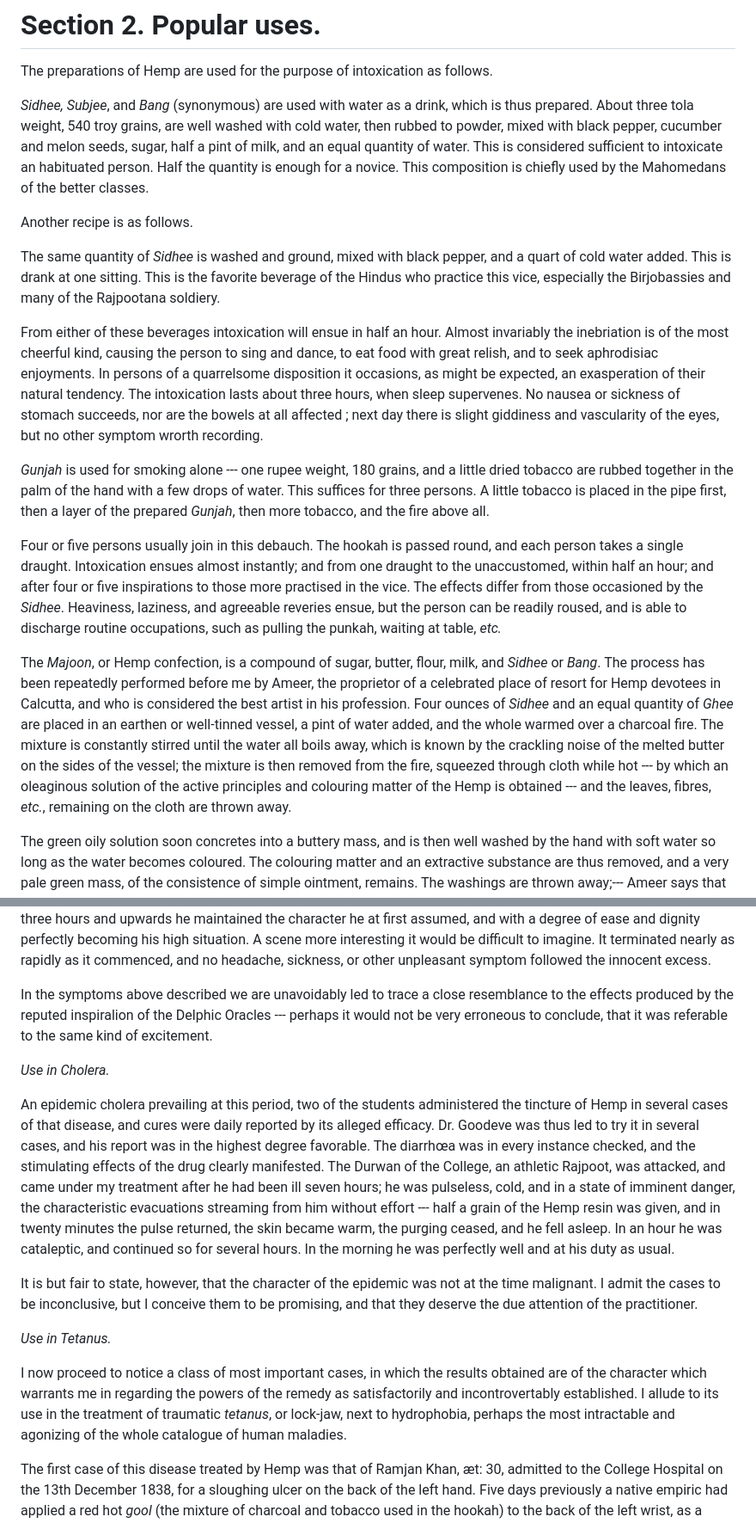
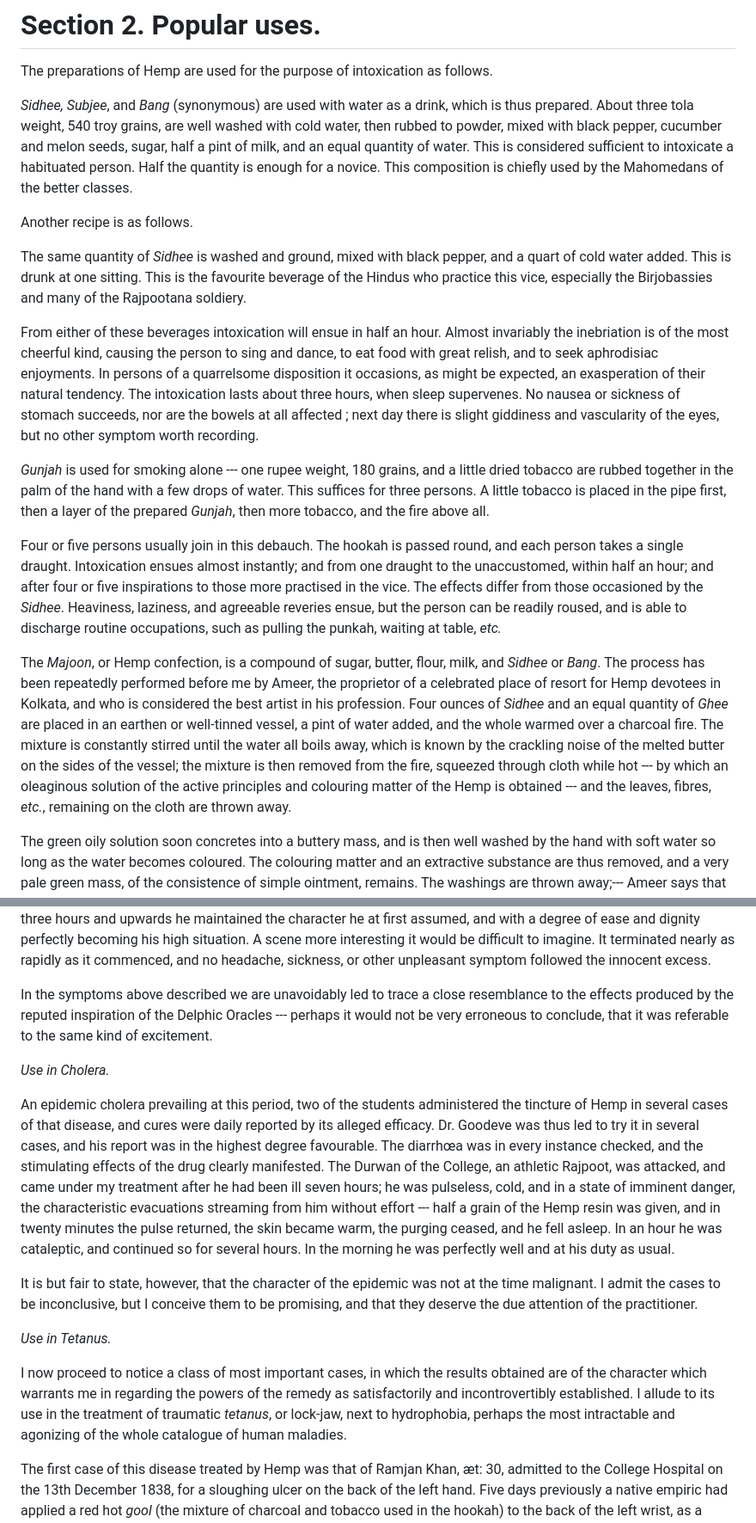
Before and after one commit to solaranamnesis/william-brooke-oshaughnessy, a Markdown page: preparations-indian-hemp/full-text-english.md, 2 parts joined by grey strips. Shown: that part at 86% size. Rendered like a GitHub page.

```diff
--- a/preparations-indian-hemp/full-text-english.md
+++ b/preparations-indian-hemp/full-text-english.md
@@ -50,19 +50,19 @@ In Central India and the Saugor territory and in Nipal, _Churrus_ is collected d
 
 The preparations of Hemp are used for the purpose of intoxication as follows.
 
-_Sidhee, Subjee_, and _Bang_ (synonymous) are used with water as a drink, which is thus prepared. About three tola weight, 540 troy grains, are well washed with cold water, then rubbed to powder, mixed with black pepper, cucumber and melon seeds, sugar, half a pint of milk, and an equal quantity of water. This is considered sufficient to intoxicate an habituated person. Half the quantity is enough for a novice. This composition is chiefly used by the Mahomedans of the better classes.
+_Sidhee, Subjee_, and _Bang_ (synonymous) are used with water as a drink, which is thus prepared. About three tola weight, 540 troy grains, are well washed with cold water, then rubbed to powder, mixed with black pepper, cucumber and melon seeds, sugar, half a pint of milk, and an equal quantity of water. This is considered sufficient to intoxicate a habituated person. Half the quantity is enough for a novice. This composition is chiefly used by the Mahomedans of the better classes.
 
 Another recipe is as follows.
 
-The same quantity of _Sidhee_ is washed and ground, mixed with black pepper, and a quart of cold water added. This is drank at one sitting. This is the favorite beverage of the Hindus who practice this vice, especially the Birjobassies and many of the Rajpootana soldiery.
+The same quantity of _Sidhee_ is washed and ground, mixed with black pepper, and a quart of cold water added. This is drunk at one sitting. This is the favourite beverage of the Hindus who practice this vice, especially the Birjobassies and many of the Rajpootana soldiery.
 
-From either of these beverages intoxication will ensue in half an hour. Almost invariably the inebriation is of the most cheerful kind, causing the person to sing and dance, to eat food with great relish, and to seek aphrodisiac enjoyments. In persons of a quarrelsome disposition it occasions, as might be expected, an exasperation of their natural tendency. The intoxication lasts about three hours, when sleep supervenes. No nausea or sickness of stomach succeeds, nor are the bowels at all affected ; next day there is slight giddiness and vascularity of the eyes, but no other symptom wrorth recording.
+From either of these beverages intoxication will ensue in half an hour. Almost invariably the inebriation is of the most cheerful kind, causing the person to sing and dance, to eat food with great relish, and to seek aphrodisiac enjoyments. In persons of a quarrelsome disposition it occasions, as might be expected, an exasperation of their natural tendency. The intoxication lasts about three hours, when sleep supervenes. No nausea or sickness of stomach succeeds, nor are the bowels at all affected ; next day there is slight giddiness and vascularity of the eyes, but no other symptom worth recording.
 
 _Gunjah_ is used for smoking alone --- one rupee weight, 180 grains, and a little dried tobacco are rubbed together in the palm of the hand with a few drops of water. This suffices for three persons. A little tobacco is placed in the pipe first, then a layer of the prepared _Gunjah_, then more tobacco, and the fire above all.
 
 Four or five persons usually join in this debauch. The hookah is passed round, and each person takes a single draught. Intoxication ensues almost instantly; and from one draught to the unaccustomed, within half an hour; and after four or five inspirations to those more practised in the vice. The effects differ from those occasioned by the _Sidhee_. Heaviness, laziness, and agreeable reveries ensue, but the person can be readily roused, and is able to discharge routine occupations, such as pulling the punkah, waiting at table, _etc._
 
-The _Majoon_, or Hemp confection, is a compound of sugar, butter, flour, milk, and _Sidhee_ or _Bang_. The process has been repeatedly performed before me by Ameer, the proprietor of a celebrated place of resort for Hemp devotees in Calcutta, and who is considered the best artist in his profession. Four ounces of _Sidhee_ and an equal quantity of _Ghee_ are placed in an earthen or well-tinned vessel, a pint of water added, and the whole warmed over a charcoal fire. The mixture is constantly stirred until the water all boils away, which is known by the crackling noise of the melted butter on the sides of the vessel; the mixture is then removed from the fire, squeezed through cloth while hot --- by which an oleaginous solution of the active principles and colouring matter of the Hemp is obtained --- and the leaves, fibres, _etc._, remaining on the cloth are thrown away.
+The _Majoon_, or Hemp confection, is a compound of sugar, butter, flour, milk, and _Sidhee_ or _Bang_. The process has been repeatedly performed before me by Ameer, the proprietor of a celebrated place of resort for Hemp devotees in Kolkata, and who is considered the best artist in his profession. Four ounces of _Sidhee_ and an equal quantity of _Ghee_ are placed in an earthen or well-tinned vessel, a pint of water added, and the whole warmed over a charcoal fire. The mixture is constantly stirred until the water all boils away, which is known by the crackling noise of the melted butter on the sides of the vessel; the mixture is then removed from the fire, squeezed through cloth while hot --- by which an oleaginous solution of the active principles and colouring matter of the Hemp is obtained --- and the leaves, fibres, _etc._, remaining on the cloth are thrown away.
 
 The green oily solution soon concretes into a buttery mass, and is then well washed by the hand with soft water so long as the water becomes coloured. The colouring matter and an extractive substance are thus removed, and a very pale green mass, of the consistence of simple ointment, remains. The washings are thrown away;--- Ameer says that these are intoxicating, and produce constriction of the throat, great pain, and very disagreeable and dangerous symptoms.
 
@@ -224,17 +224,17 @@ While the preceding case was under treatment, and exciting the utmost interest i
 
 In one pupil, Dinonath Dhur, a retiring lad of excellent habits, ten drops of the tincture, equal to a quarter of a grain of the resin, induced in twenty minutes the most amusing effects I ever witnessed. A shout of laughter ushered in the symptoms, and a transitory state of cataleptic rigidity occurred for two or three minutes. Summoned to witness the effects, we found him enacting the part of a Raja giving orders to his courtiers; he could recognize none of his fellow students or acquaintances; all to his mind seemed as altered as his own condition; he spoke of many years having passed since his student's days; described his teachers and friends with a piquancy which a dramatist would envy; detailed the adventures of an imaginary series of years, his travels, his attainment of wealth and power. He entered on discussions on religious, scientific, and political topics, with astonishing eloquence, and disclosed an extent of knowledge, reading, and a ready apposite wit, which those who knew him best were altogether unprepared for. For three hours and upwards he maintained the character he at first assumed, and with a degree of ease and dignity perfectly becoming his high situation. A scene more interesting it would be difficult to imagine. It terminated nearly as rapidly as it commenced, and no headache, sickness, or other unpleasant symptom followed the innocent excess.
 
-In the symptoms above described we are unavoidably led to trace a close resemblance to the effects produced by the reputed inspiralion of the Delphic Oracles --- perhaps it would not be very erroneous to conclude, that it was referable to the same kind of excitement.
+In the symptoms above described we are unavoidably led to trace a close resemblance to the effects produced by the reputed inspiration of the Delphic Oracles --- perhaps it would not be very erroneous to conclude, that it was referable to the same kind of excitement.
 
 _Use in Cholera._
 
-An epidemic cholera prevailing at this period, two of the students administered the tincture of Hemp in several cases of that disease, and cures were daily reported by its alleged efficacy. Dr. Goodeve was thus led to try it in several cases, and his report was in the highest degree favorable. The diarrhœa was in every instance checked, and the stimulating effects of the drug clearly manifested. The Durwan of the College, an athletic Rajpoot, was attacked, and came under my treatment after he had been ill seven hours; he was pulseless, cold, and in a state of imminent danger, the characteristic evacuations streaming from him without effort --- half a grain of the Hemp resin was given, and in twenty minutes the pulse returned, the skin became warm, the purging ceased, and he fell asleep. In an hour he was cataleptic, and continued so for several hours. In the morning he was perfectly well and at his duty as usual.
+An epidemic cholera prevailing at this period, two of the students administered the tincture of Hemp in several cases of that disease, and cures were daily reported by its alleged efficacy. Dr. Goodeve was thus led to try it in several cases, and his report was in the highest degree favourable. The diarrhœa was in every instance checked, and the stimulating effects of the drug clearly manifested. The Durwan of the College, an athletic Rajpoot, was attacked, and came under my treatment after he had been ill seven hours; he was pulseless, cold, and in a state of imminent danger, the characteristic evacuations streaming from him without effort --- half a grain of the Hemp resin was given, and in twenty minutes the pulse returned, the skin became warm, the purging ceased, and he fell asleep. In an hour he was cataleptic, and continued so for several hours. In the morning he was perfectly well and at his duty as usual.
 
 It is but fair to state, however, that the character of the epidemic was not at the time malignant. I admit the cases to be inconclusive, but I conceive them to be promising, and that they deserve the due attention of the practitioner.
 
 _Use in Tetanus._
 
-I now proceed to notice a class of most important cases, in which the results obtained are of the character which warrants me in regarding the powers of the remedy as satisfactorily and incontrovertably established. I allude to its use in the treatment of traumatic _tetanus_, or lock-jaw, next to hydrophobia, perhaps the most intractable and agonizing of the whole catalogue of human maladies.
+I now proceed to notice a class of most important cases, in which the results obtained are of the character which warrants me in regarding the powers of the remedy as satisfactorily and incontrovertibly established. I allude to its use in the treatment of traumatic _tetanus_, or lock-jaw, next to hydrophobia, perhaps the most intractable and agonizing of the whole catalogue of human maladies.
 
 The first case of this disease treated by Hemp was that of Ramjan Khan, æt: 30, admitted to the College Hospital on the 13th December 1838, for a sloughing ulcer on the back of the left hand. Five days previously a native empiric had applied a red hot _gool_ (the mixture of charcoal and tobacco used in the hookah) to the back of the left wrist, as a remedy for chronic dysentery and spleen. The patient's brother was similarly cauterized on the same day. In both sloughing took place down to the tendons. Symptoms of tetanus occurred on the 24th December. The brother who had refused to avail himself of European aid, had been seized with tetanus at his own home four days previously, and died after three days illness. On the 26th of December spasms set in, and recurred at intervals of a few minutes; the muscles of the abdomen, neck, and jaws, became firmly and permanently contracted. Large doses of opium with calomel having been administered for some hours, without the least alleviation of symptoms, and his case having on consultation been pronounced completely hopeless, I obtained Dr. Egerton's permission to subject the poor man to the trial of the Hemp resin. Two grains were first given at 2:30 P. M., dissolved in a little spirit. In half an hour the patient felt giddy, at 5 P. M. his eyes were closed, he felt sleepy, and expressed himself much intoxicated.
 
```
Also changed, not shown: other parts of preparations-indian-hemp/full-text-english.md (+24 -24 lines).
